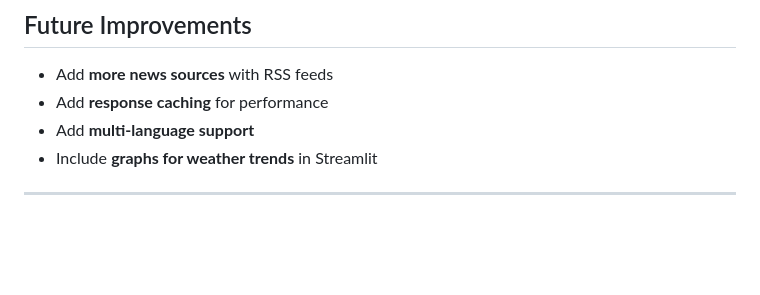
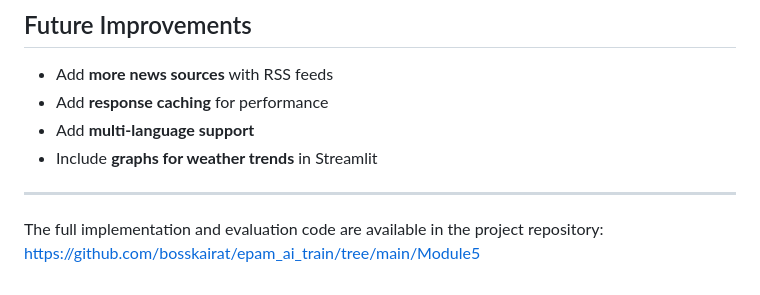
Before and after one commit to bosskairat/epam_ai_train, a Markdown page: Module5/README.md, the part around the change. GitHub-like rendering; blank space fills up the shorter version.

Commit message:
link to github

```diff
--- a/Module5/README.md
+++ b/Module5/README.md
@@ -179,3 +179,6 @@ Assistant: Weather in Astana: ..., News: Top headlines about politics: ...
 - Include **graphs for weather trends** in Streamlit
 
 ---
+
+The full implementation and evaluation code are available in the project repository:
+[https://github.com/bosskairat/epam_ai_train/tree/main/Module5](#)
```
